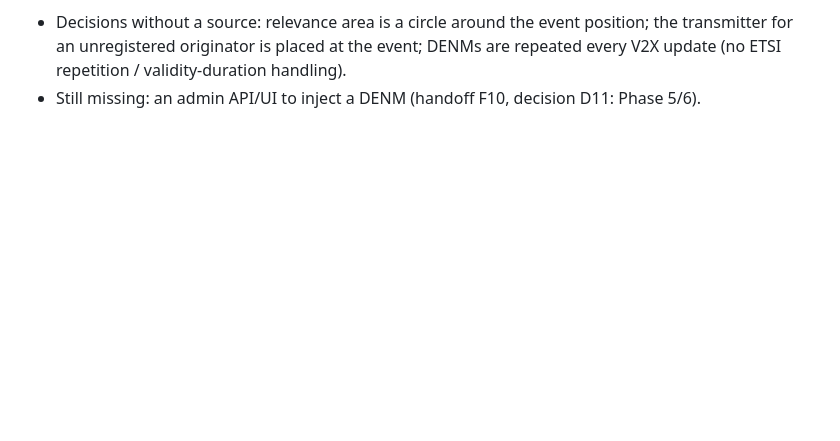
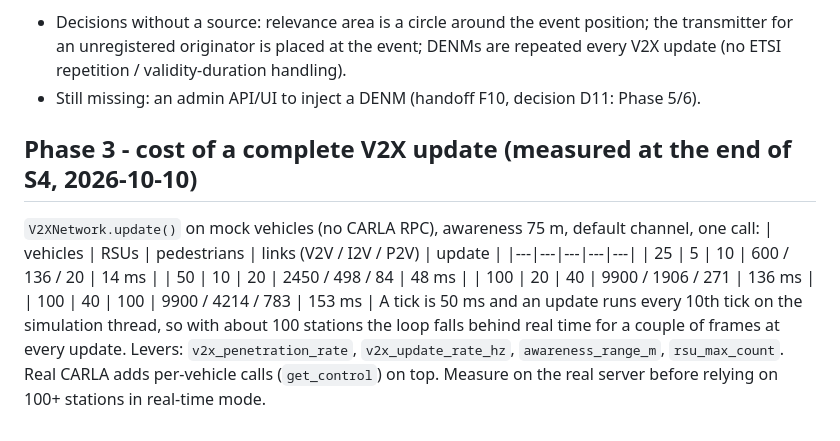
Before and after one commit to Cannabinator/carla, a Markdown page: docs/science/CHANGELOG.md, the part around the change. Drawn GitHub-style; blank space fills up the shorter version.

Commit message:
Docs: measured cost of a complete V2X update
Co-Authored-By: Claude Sonnet 5.5 <noreply@anthropic.com>
Claude-Session: https://claude.ai/code/session_01RTLzr2L8HoJynj4bTXbwne

```diff
--- a/docs/science/CHANGELOG.md
+++ b/docs/science/CHANGELOG.md
@@ -410,3 +410,17 @@ event, rx power).
   unregistered originator is placed at the event; DENMs are repeated every V2X update (no ETSI repetition /
   validity-duration handling).
 - Still missing: an admin API/UI to inject a DENM (handoff F10, decision D11: Phase 5/6).
+
+## Phase 3 - cost of a complete V2X update (measured at the end of S4, 2026-10-10)
+
+`V2XNetwork.update()` on mock vehicles (no CARLA RPC), awareness 75 m, default channel, one call:
+| vehicles | RSUs | pedestrians | links (V2V / I2V / P2V) | update |
+|---|---|---|---|---|
+| 25 | 5 | 10 | 600 / 136 / 20 | 14 ms |
+| 50 | 10 | 20 | 2450 / 498 / 84 | 48 ms |
+| 100 | 20 | 40 | 9900 / 1906 / 271 | 136 ms |
+| 100 | 40 | 100 | 9900 / 4214 / 783 | 153 ms |
+A tick is 50 ms and an update runs every 10th tick on the simulation thread, so with about 100 stations the
+loop falls behind real time for a couple of frames at every update. Levers: `v2x_penetration_rate`,
+`v2x_update_rate_hz`, `awareness_range_m`, `rsu_max_count`. Real CARLA adds per-vehicle calls
+(`get_control`) on top. Measure on the real server before relying on 100+ stations in real-time mode.
```
Also changed, not shown: docs/science/limitations.md (+2 -0 lines).
